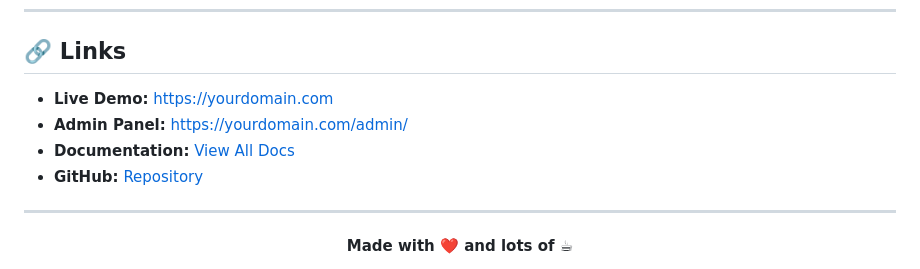
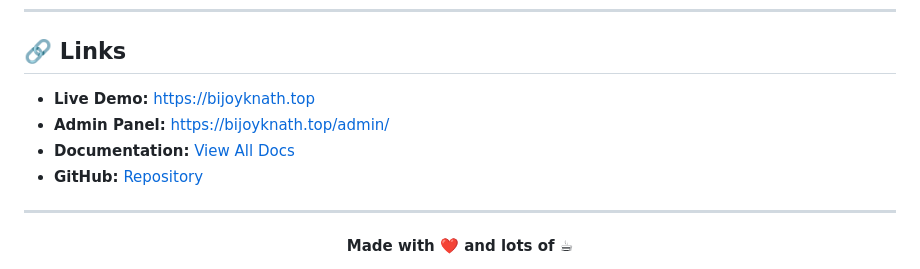
Before and after one commit to bijoyknath999/Portfolio-Test, a Markdown page: README.md, the part around the change printed below. GitHub-like rendering.

```diff
--- a/README.md
+++ b/README.md
@@ -368,6 +368,6 @@ If you like this project, please give it a ⭐️ on GitHub!
 
 ## 🔗 Links
 
-- **Live Demo:** https://yourdomain.com
-- **Admin Panel:** https://yourdomain.com/admin/
+- **Live Demo:** https://bijoyknath.top
+- **Admin Panel:** https://bijoyknath.top/admin/
 - **Documentation:** [View All Docs](/)
```
Also changed, not shown: other parts of README.md (+1 -1 lines).
